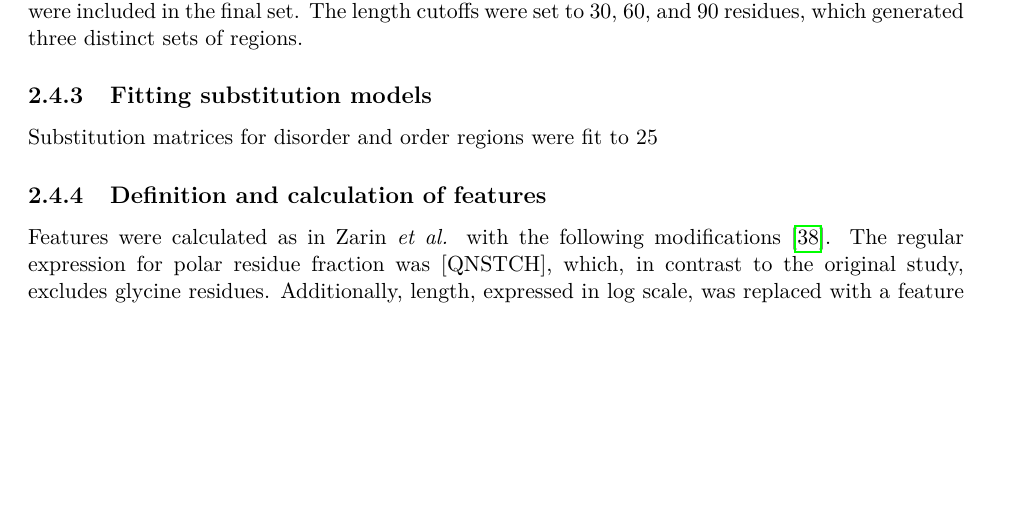
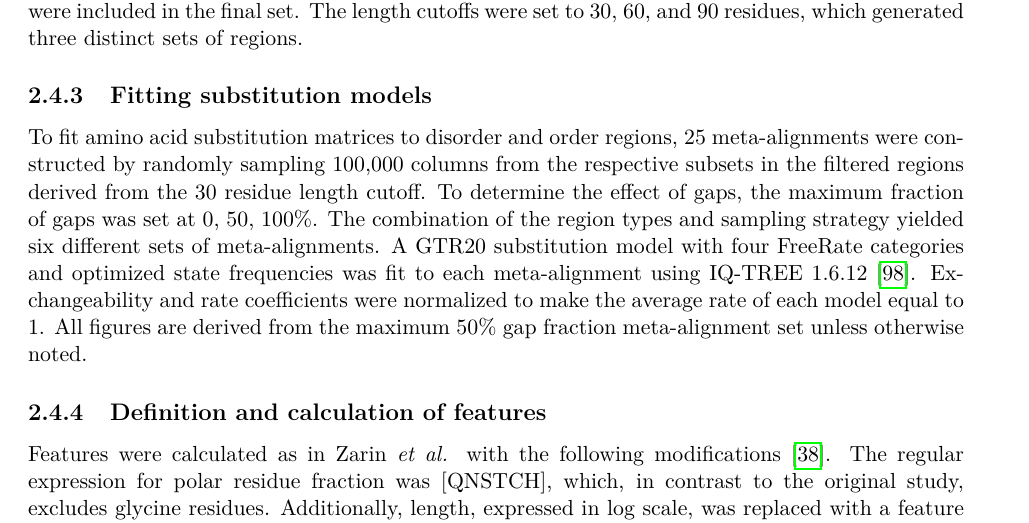
Before and after one commit to marcsingleton/orthology_inference2023_manuscript, a LaTeX thesis (main.tex, which reads chapter2/chapter2.tex): part of page 41 of 117, cut so that both start at the same text, the shorter picture padded with empty space. Compiled offline with pdfLaTeX.

Commit message:
Added fitting substitution models method

```diff
--- a/chapter2/chapter2.tex
+++ b/chapter2/chapter2.tex
@@ -25,7 +25,7 @@ The average disorder scores were converted into contiguous regions with the foll
 The regions were filtered with the following criteria. First, segments with non-standard amino acid symbols, which overlapped with any position labeled as ``missing'' by the missing data phylo-HMM, or whose number of non-gap symbols was below a length cutoff were removed. Regions whose remaining segments satisfied the set of phylogenetic diversity criteria detailed in Table~\ref{stable:diversity_criteria} were included in the final set. The length cutoffs were set to 30, 60, and 90 residues, which generated three distinct sets of regions.
 
 \subsection{Fitting substitution models}
-Substitution matrices for disorder and order regions were fit to 25
+To fit amino acid substitution matrices to disorder and order regions, 25 meta-alignments were constructed by randomly sampling 100,000 columns from the respective subsets in the filtered regions derived from the 30 residue length cutoff. To determine the effect of gaps, the maximum fraction of gaps was set at 0, 50, 100\%. The combination of the region types and sampling strategy yielded six different sets of meta-alignments. A GTR20 substitution model with four FreeRate categories and optimized state frequencies was fit to each meta-alignment using IQ-TREE 1.6.12~\cite{Nguyen2014}. Exchangeability and rate coefficients were normalized to make the average rate of each model equal to 1. All figures are derived from the maximum 50\% gap fraction meta-alignment set unless otherwise noted.
 
 \subsection{Definition and calculation of features}
 Features were calculated as in Zarin \textit{et al.} with the following modifications~\cite{Zarin2019}. The regular expression for polar residue fraction was [QNSTCH], which, in contrast to the original study, excludes glycine residues. Additionally, length, expressed in log scale, was replaced with a feature proportional radius of gyration for an excluded-volume polymer~\cite{Flory1949}. Because the radii of gyration of chemically denatured proteins closely match the values expected for equivalent random coils, we felt this feature would better capture the relationship between an IDR's length and its biophysical properties~\cite{Kohn2004}. Finally, several motifs from ELM were replaced with their metazoan counterparts or updated versions of the same entries~\cite{Kumar2021}. These differences are noted in the supplementary data. Kappa, omega, SCD, hydropathy, PPII propensity, and Wootton-Federhen sequence complexity were calculated with localCIDER 0.1.19~\cite{Holehouse2017}. Isoelectric point was calculated with the Python package isoelectric, which is available on PyPI or at \url{https://isoelectric.org/}~\cite{Kozlowski2016}. Otherwise, features were calculated with custom code. A full list of features and their definitions is given in Table~\ref{stable:features} and Table~\ref{stable:regexes}.
```
